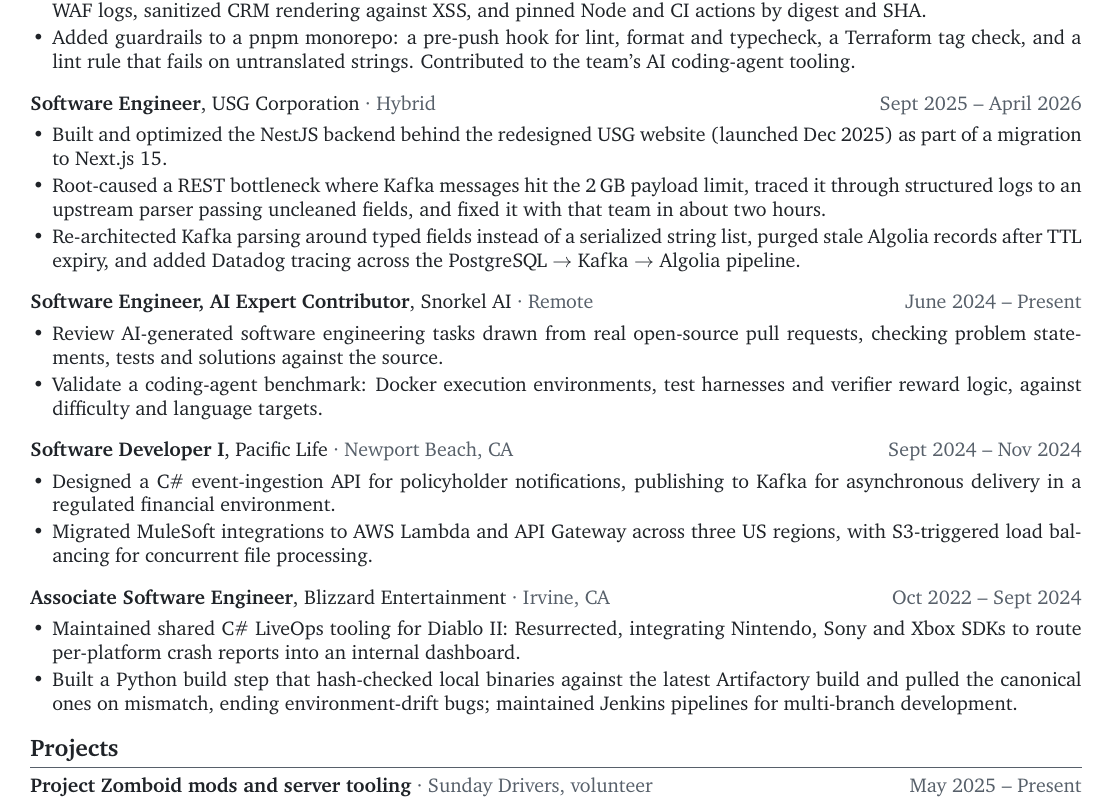
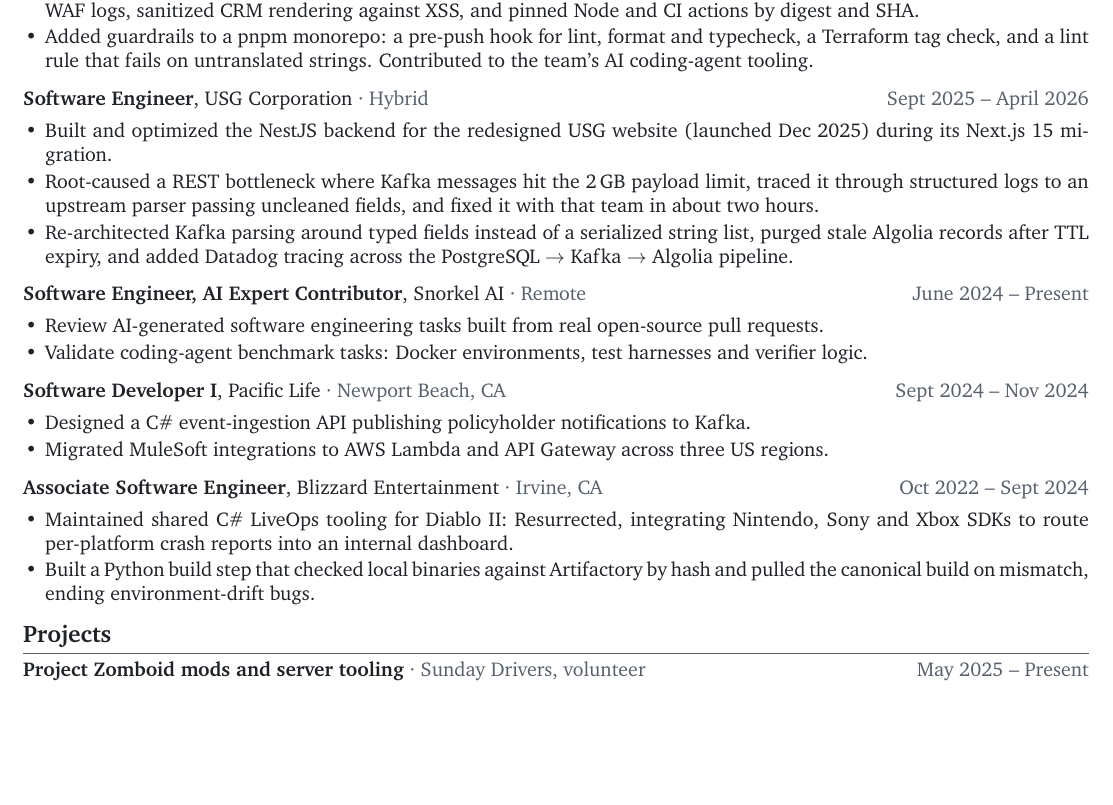
Before and after one commit to mariaalexissales/mariaalexissales.github.io, a LaTeX CV (resume/maria-sales-resume.tex): part of page 1 of 2, cut so that both start at the same text, the shorter picture padded with empty space. Compiled offline with pdfLaTeX.

Commit message:
fix(resume): fit on one page

```diff
--- a/resume/maria-sales-resume.tex
+++ b/resume/maria-sales-resume.tex
@@ -2,7 +2,7 @@
 % One file, no class: edit the text, not the layout.
 \documentclass[10pt,letterpaper]{article}
 
-\usepackage[margin=0.6in,top=0.5in,bottom=0.5in]{geometry}
+\usepackage[margin=0.55in,top=0.45in,bottom=0.45in]{geometry}
 \usepackage{XCharter} % Tectonic runs XeTeX, so this loads the OpenType XCharter
 \usepackage{xcolor}
 \usepackage{enumitem}
@@ -21,7 +21,7 @@
 \setlength{\parskip}{0pt}
 
 \titleformat{\section}{\large\bfseries}{}{0pt}{}[\vspace{1pt}\color{muted}\titlerule]
-\titlespacing*{\section}{0pt}{9pt}{5pt}
+\titlespacing*{\section}{0pt}{7pt}{4pt}
 
 \setlist[itemize]{leftmargin=1.1em, labelsep=0.4em, itemsep=1.5pt, parsep=0pt, topsep=2pt}
 
@@ -33,7 +33,7 @@
   \textbf{#1} \textcolor{muted}{\textperiodcentered\ #2}\hfill\textcolor{muted}{#3}\par}
 % \skills{Group}{List}
 \newcommand{\skills}[2]{\textbf{#1:} #2\par}
-\newcommand{\gap}{\vspace{5pt}}
+\newcommand{\gap}{\vspace{3pt}}
 
 \begin{document}
 
@@ -70,8 +70,8 @@
 \gap
 \role{Software Engineer}{USG Corporation}{Hybrid}{Sept 2025 -- April 2026}
 \begin{itemize}
-  \item Built and optimized the NestJS backend behind the redesigned USG website (launched Dec 2025) as
-        part of a migration to Next.js 15.
+  \item Built and optimized the NestJS backend for the redesigned USG website (launched Dec 2025) during
+        its Next.js 15 migration.
   \item Root-caused a REST bottleneck where Kafka messages hit the 2\,GB payload limit, traced it through
         structured logs to an upstream parser passing uncleaned fields, and fixed it with that team in
         about two hours.
@@ -82,27 +82,22 @@
 \gap
 \role{Software Engineer, AI Expert Contributor}{Snorkel AI}{Remote}{June 2024 -- Present}
 \begin{itemize}
-  \item Review AI-generated software engineering tasks drawn from real open-source pull requests,
-        checking problem statements, tests and solutions against the source.
-  \item Validate a coding-agent benchmark: Docker execution environments, test harnesses and verifier
-        reward logic, against difficulty and language targets.
+  \item Review AI-generated software engineering tasks built from real open-source pull requests.
+  \item Validate coding-agent benchmark tasks: Docker environments, test harnesses and verifier logic.
 \end{itemize}
 \gap
 \role{Software Developer I}{Pacific Life}{Newport Beach, CA}{Sept 2024 -- Nov 2024}
 \begin{itemize}
-  \item Designed a C\# event-ingestion API for policyholder notifications, publishing to Kafka for
-        asynchronous delivery in a regulated financial environment.
-  \item Migrated MuleSoft integrations to AWS Lambda and API Gateway across three US regions, with
-        S3-triggered load balancing for concurrent file processing.
+  \item Designed a C\# event-ingestion API publishing policyholder notifications to Kafka.
+  \item Migrated MuleSoft integrations to AWS Lambda and API Gateway across three US regions.
 \end{itemize}
 \gap
 \role{Associate Software Engineer}{Blizzard Entertainment}{Irvine, CA}{Oct 2022 -- Sept 2024}
 \begin{itemize}
   \item Maintained shared C\# LiveOps tooling for Diablo II: Resurrected, integrating Nintendo, Sony and
         Xbox SDKs to route per-platform crash reports into an internal dashboard.
-  \item Built a Python build step that hash-checked local binaries against the latest Artifactory build
-        and pulled the canonical ones on mismatch, ending environment-drift bugs; maintained Jenkins
-        pipelines for multi-branch development.
+  \item Built a Python build step that checked local binaries against Artifactory by hash and pulled
+        the canonical build on mismatch, ending environment-drift bugs.
 \end{itemize}
 
 \section{Projects}
```
